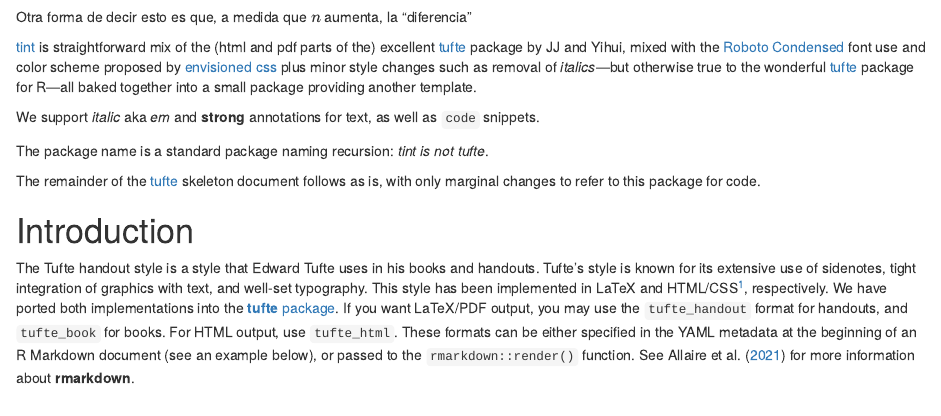
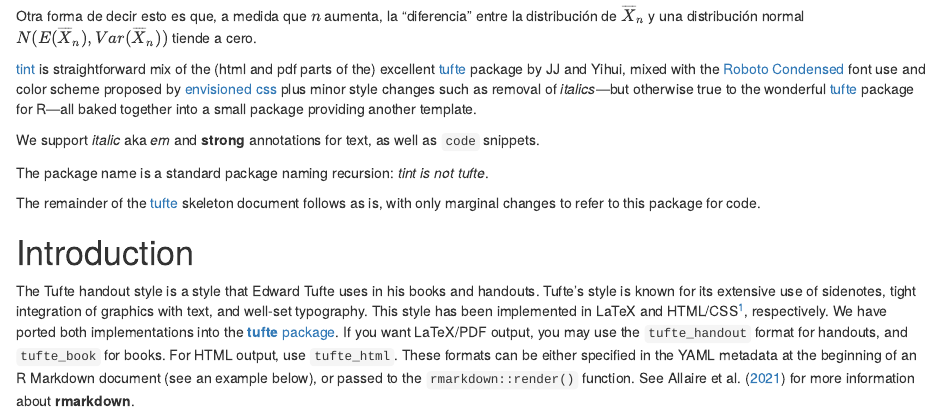
Before and after one commit to jrcarob/CLT, an R Markdown document (tlc.Rmd): the page in a window 1100 px wide, from 1070 px down before the commit and from 1080 px down after it. Rendered offline with R 4.5, knitr and Pandoc, with nearby package versions; drawn as R Markdown's standard HTML page in place of the format the file asks for; some code elsewhere in the file could not run offline.

Commit message:
modified

````diff
--- a/tlc.Rmd
+++ b/tlc.Rmd
@@ -51,22 +51,15 @@ library(pdplot2)
 pdplot2(seq(-5, 5, 0.01), mean=c(0,0,0), sd=c(1,1.5,2), type="normal", show.color=TRUE)
 ```
 
-Otra forma de decir esto es que, a medida que $n$ aumenta, la "diferencia"
+Otra forma de decir esto es que, a medida que $n$ aumenta, la "diferencia" entre la distribución de $\overline{X}_{n}$ y una distribución normal $N(E(\overline{X}_{n}),Var(\overline{X}_{n}))$ tiende a cero.
 
-[tint](http://github.com/eddelbuettel/tint) is straightforward mix of the (html and pdf
-parts of the) excellent [tufte](https://github.com/rstudio/tufte) package by JJ and Yihui,
-mixed with the [Roboto Condensed](https://fonts.google.com/specimen/Roboto+Condensed) font
-use and color scheme proposed by [envisioned css](https://github.com/nogginfuel/envisioned-css)
-plus minor style changes such as removal of _italics_---but otherwise true to the
-wonderful [tufte](https://github.com/rstudio/tufte) package for R---all baked together
-into a small package providing another template.
+[tint](http://github.com/eddelbuettel/tint) is straightforward mix of the (html and pdf parts of the) excellent [tufte](https://github.com/rstudio/tufte) package by JJ and Yihui, mixed with the [Roboto Condensed](https://fonts.google.com/specimen/Roboto+Condensed) font use and color scheme proposed by [envisioned css](https://github.com/nogginfuel/envisioned-css) plus minor style changes such as removal of _italics_---but otherwise true to the wonderful [tufte](https://github.com/rstudio/tufte) package for R---all baked together into a small package providing another template.
 
 We support _italic_ aka *em* and **strong** annotations for text, as well as `code` snippets.
 
 The package name is a standard package naming recursion: _tint is not tufte_.
 
-The remainder of the [tufte](https://github.com/rstudio/tufte) skeleton document follows as is, with
-only marginal changes to refer to this package for code.
+The remainder of the [tufte](https://github.com/rstudio/tufte) skeleton document follows as is, with only marginal changes to refer to this package for code.
 
 # Introduction
 
````
